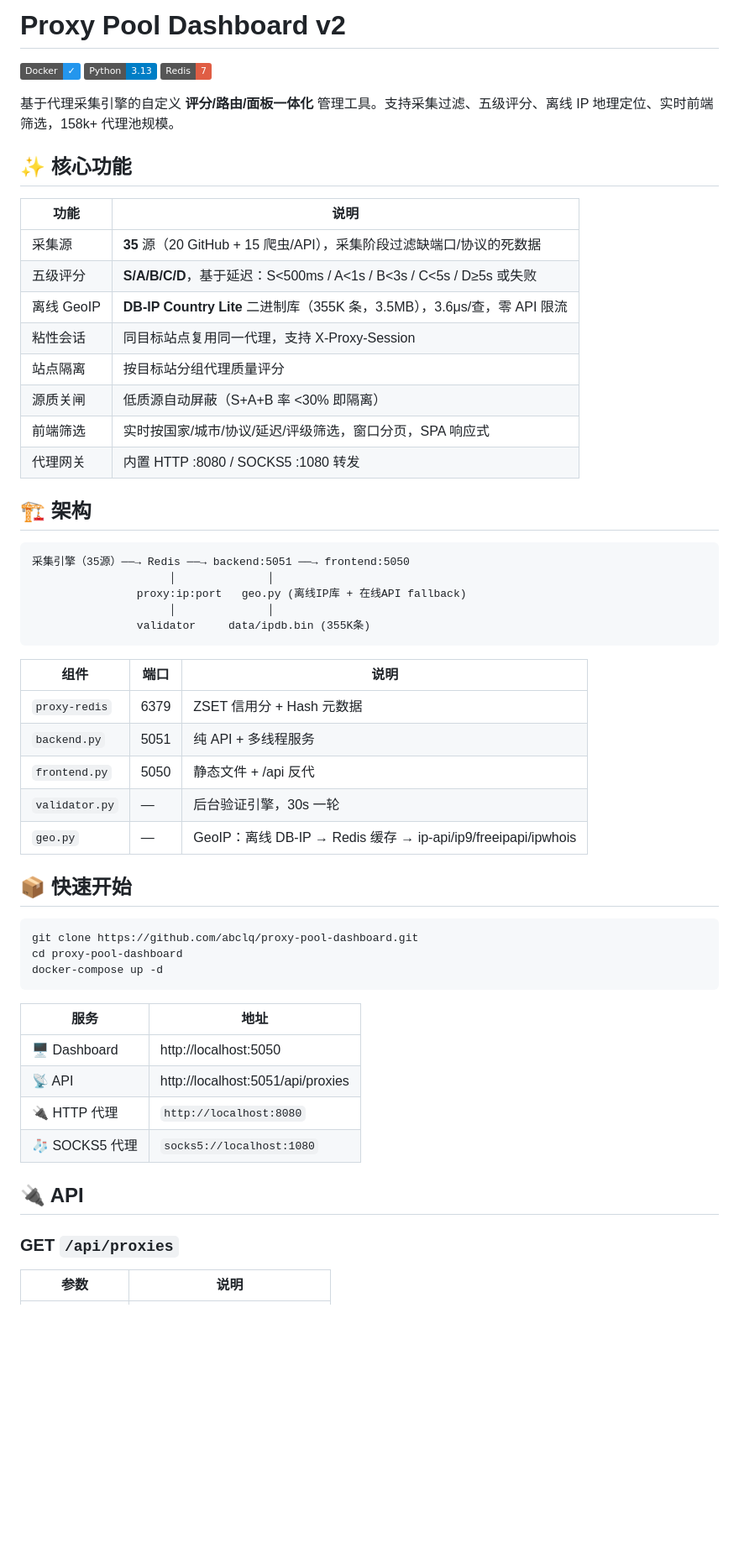
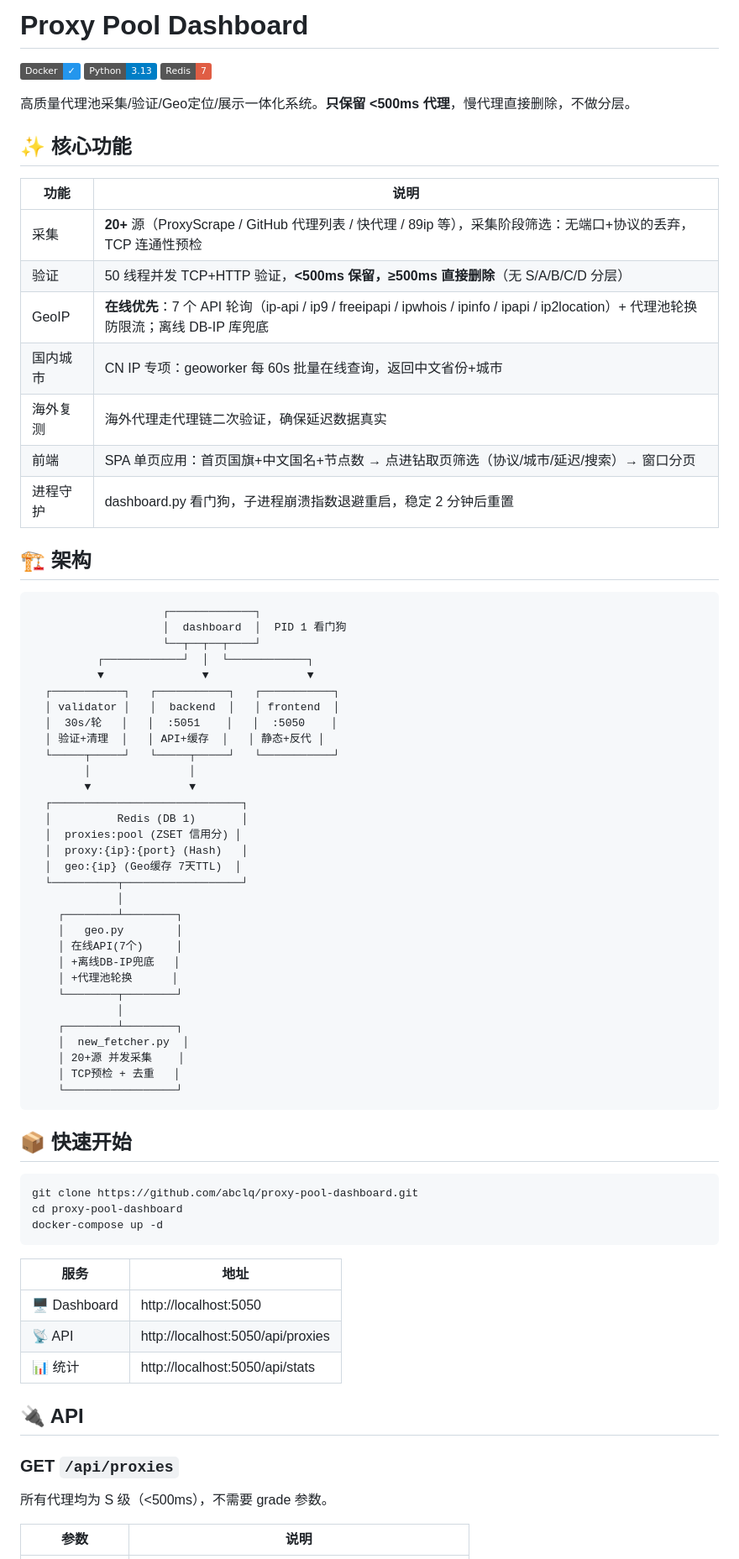
Before and after one commit to abclq/proxy-pool-dashboard, a Markdown page: README.md, the part around one of its changes. Shown at 84% size. Drawn GitHub-style; badges without logos; blank space fills up the shorter version.

````diff
--- a/README.md
+++ b/README.md
@@ -1,41 +1,58 @@
-# Proxy Pool Dashboard v2
+# Proxy Pool Dashboard
 
 [![Docker](https://img.shields.io/badge/Docker-✓-2496ED)](https://docker.com)
 [![Python](https://img.shields.io/badge/Python-3.13-blue)](https://python.org)
 [![Redis](https://img.shields.io/badge/Redis-7-red)](https://redis.io)
 
-基于代理采集引擎的自定义 **评分/路由/面板一体化** 管理工具。支持采集过滤、五级评分、离线 IP 地理定位、实时前端筛选，158k+ 代理池规模。
+高质量代理池采集/验证/Geo定位/展示一体化系统。**只保留 <500ms 代理**，慢代理直接删除，不做分层。
 
 ## ✨ 核心功能
 
 | 功能 | 说明 |
 |------|------|
-| 采集源 | **35** 源（20 GitHub + 15 爬虫/API），采集阶段过滤缺端口/协议的死数据 |
-| 五级评分 | **S/A/B/C/D**，基于延迟：S<500ms / A<1s / B<3s / C<5s / D≥5s 或失败 |
-| 离线 GeoIP | **DB-IP Country Lite** 二进制库（355K 条，3.5MB），3.6μs/查，零 API 限流 |
-| 粘性会话 | 同目标站点复用同一代理，支持 X-Proxy-Session |
-| 站点隔离 | 按目标站分组代理质量评分 |
-| 源质关闸 | 低质源自动屏蔽（S+A+B 率 <30% 即隔离） |
-| 前端筛选 | 实时按国家/城市/协议/延迟/评级筛选，窗口分页，SPA 响应式 |
-| 代理网关 | 内置 HTTP :8080 / SOCKS5 :1080 转发 |
+| 采集 | **20+** 源（ProxyScrape / GitHub 代理列表 / 快代理 / 89ip 等），采集阶段筛选：无端口+协议的丢弃，TCP 连通性预检 |
+| 验证 | 50 线程并发 TCP+HTTP 验证，**<500ms 保留，≥500ms 直接删除**（无 S/A/B/C/D 分层） |
+| GeoIP | **在线优先**：7 个 API 轮询（ip-api / ip9 / freeipapi / ipwhois / ipinfo / ipapi / ip2location）+ 代理池轮换防限流；离线 DB-IP 库兜底 |
+| 国内城市 | CN IP 专项：geoworker 每 60s 批量在线查询，返回中文省份+城市 |
+| 海外复测 | 海外代理走代理链二次验证，确保延迟数据真实 |
+| 前端 | SPA 单页应用：首页国旗+中文国名+节点数 → 点进钻取页筛选（协议/城市/延迟/搜索）→ 窗口分页 |
+| 进程守护 | dashboard.py 看门狗，子进程崩溃指数退避重启，稳定 2 分钟后重置 |
 
 ## 🏗 架构
 
 ```
-采集引擎（35源）──→ Redis ──→ backend:5051 ──→ frontend:5050
-                     │              │
-                proxy:ip:port   geo.py (离线IP库 + 在线API fallback)
-                     │              │
-                validator     data/ipdb.bin (355K条)
+                    ┌─────────────┐
+                    │  dashboard  │  PID 1 看门狗
+                    └──┬──┬──┬────┘
+          ┌────────────┘  │  └────────────┐
+          ▼               ▼               ▼
+  ┌───────────┐   ┌───────────┐   ┌───────────┐
+  │ validator │   │  backend  │   │ frontend  │
+  │  30s/轮   │   │  :5051    │   │  :5050    │
+  │ 验证+清理  │   │ API+缓存  │   │ 静态+反代 │
+  └─────┬─────┘   └─────┬─────┘   └───────────┘
+        │               │
+        ▼               ▼
+  ┌─────────────────────────────┐
+  │          Redis (DB 1)       │
+  │  proxies:pool (ZSET 信用分) │
+  │  proxy:{ip}:{port} (Hash)   │
+  │  geo:{ip} (Geo缓存 7天TTL)  │
+  └──────────┬──────────────────┘
+             │
+    ┌────────┴────────┐
+    │   geo.py        │
+    │ 在线API(7个)     │
+    │ +离线DB-IP兜底   │
+    │ +代理池轮换      │
+    └────────┬────────┘
+             │
+    ┌────────┴────────┐
+    │  new_fetcher.py  │
+    │ 20+源 并发采集    │
+    │ TCP预检 + 去重   │
+    └─────────────────┘
 ```
-
-| 组件 | 端口 | 说明 |
-|------|------|------|
-| `proxy-redis` | 6379 | ZSET 信用分 + Hash 元数据 |
-| `backend.py` | 5051 | 纯 API + 多线程服务 |
-| `frontend.py` | 5050 | 静态文件 + /api 反代 |
-| `validator.py` | — | 后台验证引擎，30s 一轮 |
-| `geo.py` | — | GeoIP：离线 DB-IP → Redis 缓存 → ip-api/ip9/freeipapi/ipwhois |
 
 ## 📦 快速开始
 
@@ -48,13 +65,14 @@ docker-compose up -d
 | 服务 | 地址 |
 |------|------|
 | 🖥 Dashboard | http://localhost:5050 |
-| 📡 API | http://localhost:5051/api/proxies |
-| 🔌 HTTP 代理 | `http://localhost:8080` |
-| 🧦 SOCKS5 代理 | `socks5://localhost:1080` |
+| 📡 API | http://localhost:5050/api/proxies |
+| 📊 统计 | http://localhost:5050/api/stats |
 
 ## 🔌 API
 
 ### GET `/api/proxies`
 
+所有代理均为 S 级（<500ms），不需要 grade 参数。
+
 | 参数 | 说明 |
 |------|------|
````
Also changed, not shown: other parts of README.md (+71 -48 lines).
